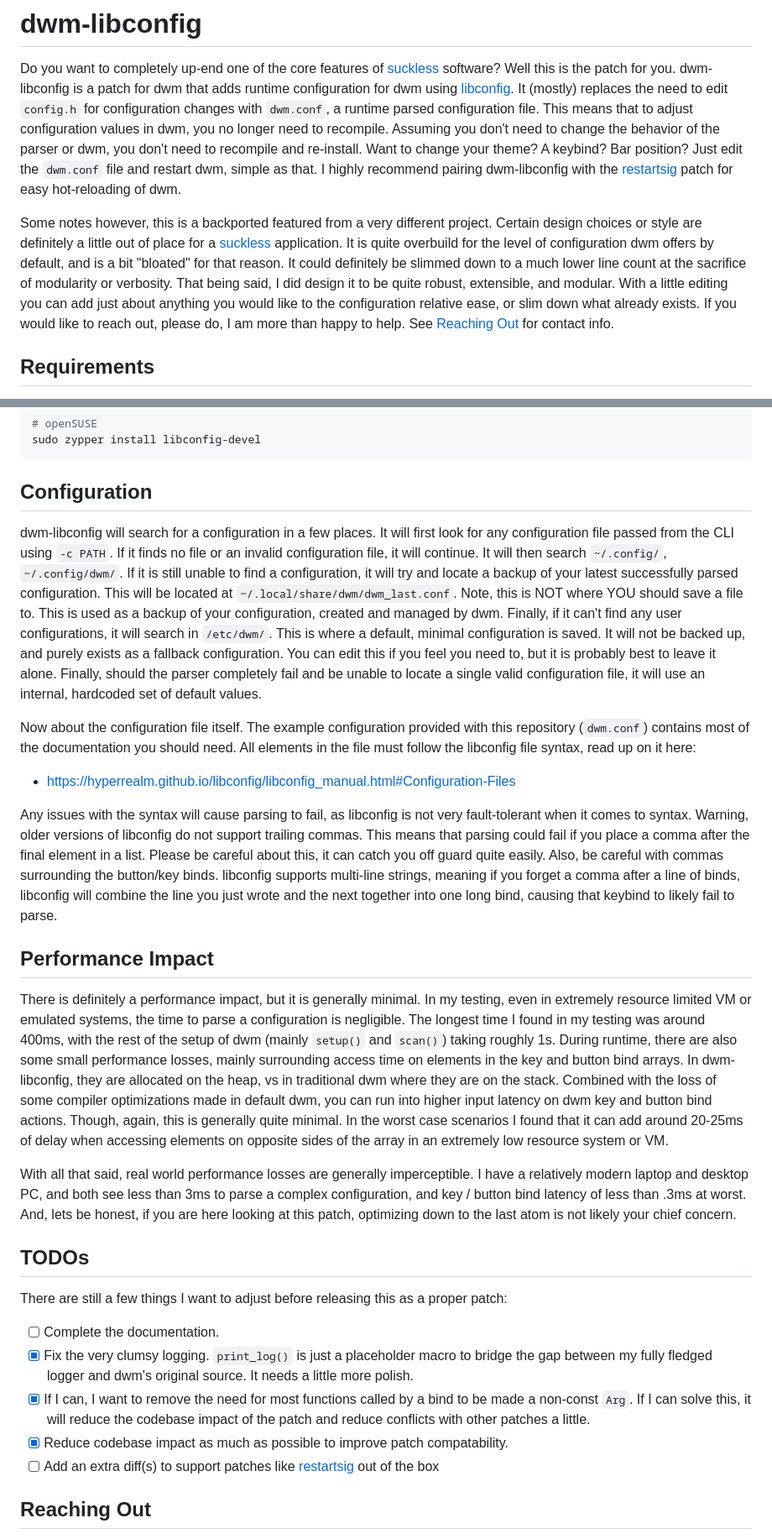
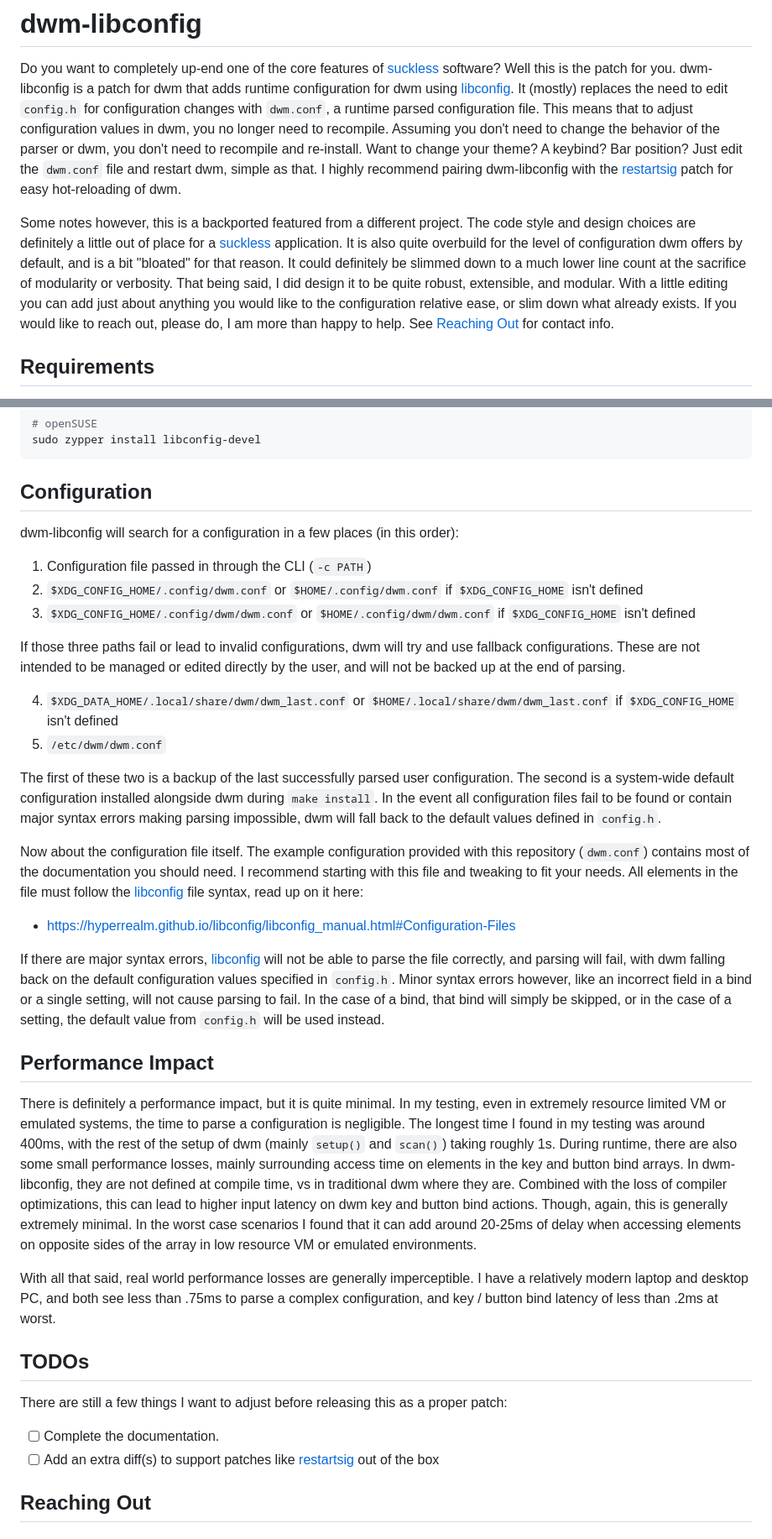
Before and after one commit to JeffofBread/dwm-libconfig, a Markdown page: README.md, 2 parts joined by grey strips. Shown at 84% size. Rendered like a GitHub page.

````diff
--- a/README.md
+++ b/README.md
@@ -8,12 +8,12 @@ you don't need to recompile and re-install. Want to change your theme? A keybind
 simple as that. I highly recommend pairing dwm-libconfig with the [restartsig](https://dwm.suckless.org/patches/restartsig/) patch for easy
 hot-reloading of dwm.
 
-Some notes however, this is a backported featured from a very different project. Certain design choices or style are definitely a little
-out of place for a [suckless](https://suckless.org/) application. It is quite overbuild for the level of configuration dwm offers by default,
-and is a bit "bloated" for that reason. It could definitely be slimmed down to a much lower line count at the sacrifice of modularity or
-verbosity. That being said, I did design it to be quite robust, extensible, and modular. With a little editing you can add just about anything
-you would like to the configuration relative ease, or slim down what already exists. If you would like to reach out, please do, I am more than
-happy to help. See [Reaching Out](#reaching-out) for contact info.
+Some notes however, this is a backported featured from a different project. The code style and design choices are definitely a little
+out of place for a [suckless](https://suckless.org/) application. It is also quite overbuild for the level of configuration dwm offers by
+default, and is a bit "bloated" for that reason. It could definitely be slimmed down to a much lower line count at the sacrifice of
+modularity or verbosity. That being said, I did design it to be quite robust, extensible, and modular. With a little editing you can add
+just about anything you would like to the configuration relative ease, or slim down what already exists. If you would like to reach out,
+please do, I am more than happy to help. See [Reaching Out](#reaching-out) for contact info.
 
 ## Requirements
 The patch is based on dwm 6.8, so it is recommended to start there. You will need all the base dwm dependencies plus
@@ -36,46 +36,49 @@ sudo zypper install libconfig-devel
 ```
 
 ## Configuration
+dwm-libconfig will search for a configuration in a few places (in this order):
 
-dwm-libconfig will search for a configuration in a few places. It will first look for any configuration file passed from the CLI using
-`-c PATH`. If it finds no file or an invalid configuration file, it will continue. It will then search `~/.config/`, `~/.config/dwm/`.
-If it is still unable to find a configuration, it will try and locate a backup of your latest successfully parsed configuration.
-This will be located at `~/.local/share/dwm/dwm_last.conf`. Note, this is NOT where YOU should save a file to. This is used as a backup
-of your configuration, created and managed by dwm. Finally, if it can't find any user configurations, it will search in `/etc/dwm/`.
-This is where a default, minimal configuration is saved. It will not be backed up, and purely exists as a fallback configuration. You
-can edit this if you feel you need to, but it is probably best to leave it alone. Finally, should the parser completely fail and be
-unable to locate a single valid configuration file, it will use an internal, hardcoded set of default values.
+1. Configuration file passed in through the CLI (`-c PATH`)
+2. `$XDG_CONFIG_HOME/.config/dwm.conf` or `$HOME/.config/dwm.conf` if `$XDG_CONFIG_HOME` isn't defined
+3. `$XDG_CONFIG_HOME/.config/dwm/dwm.conf` or `$HOME/.config/dwm/dwm.conf` if `$XDG_CONFIG_HOME` isn't defined
+
+If those three paths fail or lead to invalid configurations, dwm will try and use fallback configurations. These are not intended to be
+managed or edited directly by the user, and will not be backed up at the end of parsing.
+
+4. `$XDG_DATA_HOME/.local/share/dwm/dwm_last.conf` or `$HOME/.local/share/dwm/dwm_last.conf` if `$XDG_CONFIG_HOME` isn't defined
+5. `/etc/dwm/dwm.conf`
+
+The first of these two is a backup of the last successfully parsed user configuration. The second is a system-wide default configuration
+installed alongside dwm during `make install`. In the event all configuration files fail to be found or contain major syntax errors
+making parsing impossible, dwm will fall back to the default values defined in `config.h`.
 
 Now about the configuration file itself. The example configuration provided with this repository (`dwm.conf`) contains most of the
-documentation you should need. All elements in the file must follow the libconfig file syntax, read up on it here:
+documentation you should need. I recommend starting with this file and tweaking to fit your needs. All elements in the file must
+follow the [libconfig](https://hyperrealm.github.io/libconfig/) file syntax, read up on it here:
+
  - https://hyperrealm.github.io/libconfig/libconfig_manual.html#Configuration-Files
 
-Any issues with the syntax will cause parsing to fail, as libconfig is not very fault-tolerant when it comes to syntax. Warning,
-older versions of libconfig do not support trailing commas. This means that parsing could fail if you place a comma after the final
-element in a list. Please be careful about this, it can catch you off guard quite easily. Also, be careful with commas surrounding
-the button/key binds. libconfig supports multi-line strings, meaning if you forget a comma after a line of binds, libconfig will
-combine the line you just wrote and the next together into one long bind, causing that keybind to likely fail to parse.
+If there are major syntax errors, [libconfig](https://hyperrealm.github.io/libconfig/) will not be able to parse the file correctly, and parsing will fail, with dwm
+falling back on the default configuration values specified in `config.h`. Minor syntax errors however, like an incorrect field in
+a bind or a single setting, will not cause parsing to fail. In the case of a bind, that bind will simply be skipped, or in the case
+of a setting, the default value from `config.h` will be used instead.
 
 ## Performance Impact
-There is definitely a performance impact, but it is generally minimal. In my testing, even in extremely resource limited VM or emulated
+
+There is definitely a performance impact, but it is quite minimal. In my testing, even in extremely resource limited VM or emulated
 systems, the time to parse a configuration is negligible. The longest time I found in my testing was around 400ms, with the rest of the
 setup of dwm (mainly `setup()` and `scan()`) taking roughly 1s. During runtime, there are also some small performance losses, mainly
-surrounding access time on elements in the key and button bind arrays. In dwm-libconfig, they are allocated on the heap, vs in
-traditional dwm where they are on the stack. Combined with the loss of some compiler optimizations made in default dwm, you can run
-into higher input latency on dwm key and button bind actions. Though, again, this is generally quite minimal. In the worst case
-scenarios I found that it can add around 20-25ms of delay when accessing elements on opposite sides of the array in an extremely low
-resource system or VM.
+surrounding access time on elements in the key and button bind arrays. In dwm-libconfig, they are not defined at compile time, vs in
+traditional dwm where they are. Combined with the loss of compiler optimizations, this can lead to higher input latency on dwm key and
+button bind actions. Though, again, this is generally extremely minimal. In the worst case scenarios I found that it can add around
+20-25ms of delay when accessing elements on opposite sides of the array in low resource VM or emulated environments.
 
 With all that said, real world performance losses are generally imperceptible. I have a relatively modern laptop and desktop PC, and both
-see less than 3ms to parse a complex configuration, and key / button bind latency of less than .3ms at worst. And, lets be honest, if
-you are here looking at this patch, optimizing down to the last atom is not likely your chief concern.
+see less than .75ms to parse a complex configuration, and key / button bind latency of less than .2ms at worst.
 
 ## TODOs
 There are still a few things I want to adjust before releasing this as a proper patch:
 - [ ] Complete the documentation.
-- [x] Fix the very clumsy logging. `print_log()` is just a placeholder macro to bridge the gap between my fully fledged logger and dwm's original source. It needs a little more polish.
-- [x] If I can, I want to remove the need for most functions called by a bind to be made a non-const `Arg`. If I can solve this, it will reduce the codebase impact of the patch and reduce conflicts with other patches a little.
-- [x] Reduce codebase impact as much as possible to improve patch compatability.
 - [ ] Add an extra diff(s) to support patches like [restartsig](https://dwm.suckless.org/patches/restartsig/) out of the box
 
 ## Reaching Out
````
